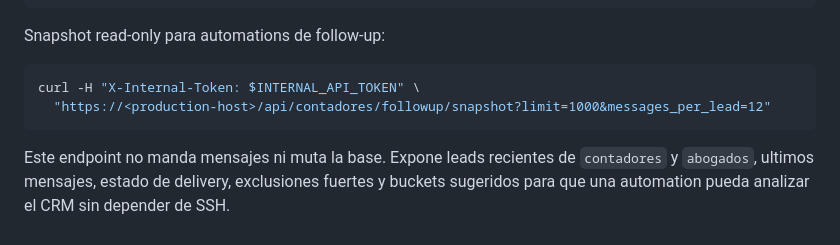
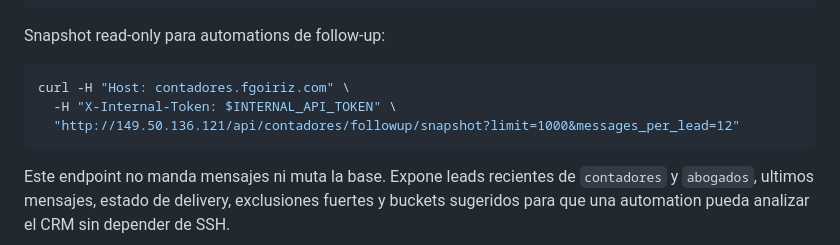
Before and after one commit to KonectaLabs/contadores, a Markdown page: README.md, the part around the change. GitHub-like rendering.

Commit message:
Document CRM snapshot production route

````diff
--- a/README.md
+++ b/README.md
@@ -114,8 +114,9 @@ curl http://127.0.0.1:8000/api/contadores/config
 Snapshot read-only para automations de follow-up:
 
 ```bash
-curl -H "X-Internal-Token: $INTERNAL_API_TOKEN" \
-  "https://<production-host>/api/contadores/followup/snapshot?limit=1000&messages_per_lead=12"
+curl -H "Host: contadores.fgoiriz.com" \
+  -H "X-Internal-Token: $INTERNAL_API_TOKEN" \
+  "http://149.50.136.121/api/contadores/followup/snapshot?limit=1000&messages_per_lead=12"
 ```
 
 Este endpoint no manda mensajes ni muta la base. Expone leads recientes de
````
Also changed, not shown: 2 other files.
